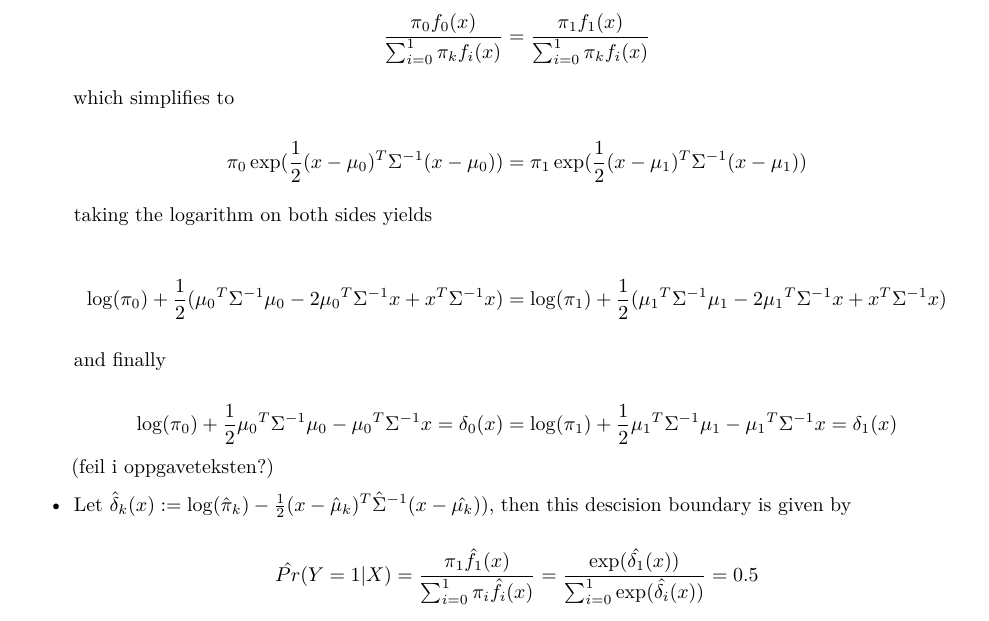
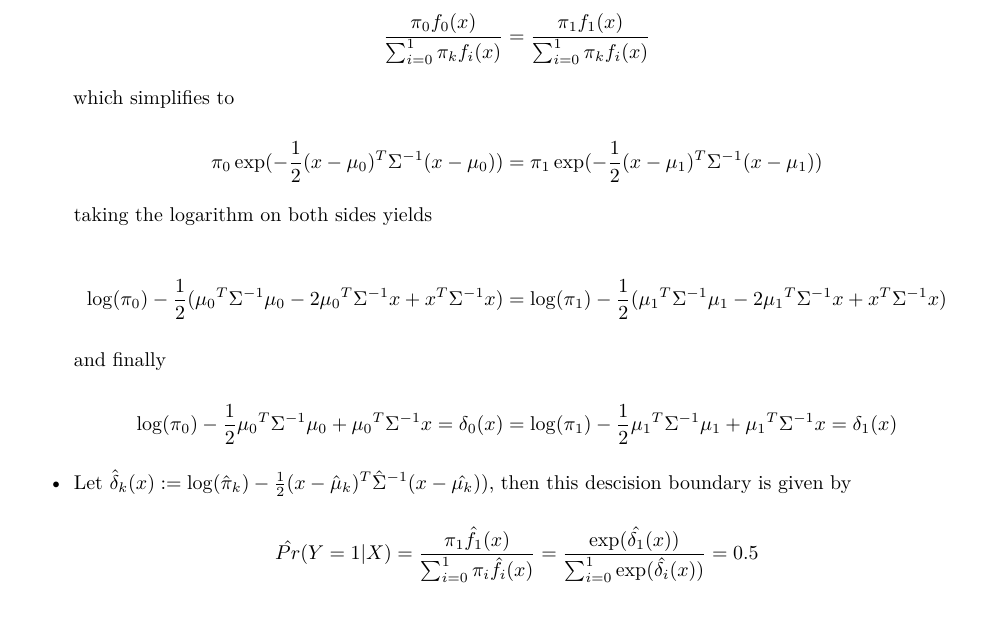
Before and after one commit to oyvinau/TMA4268project1, an R Markdown document (prosjekt1.Rmd): part of page 5 of 7, cut so that both start at the same text. Rendered offline with R 4.5, knitr and Pandoc, then LaTeX, with nearby package versions; some code elsewhere in the file could not run offline.

Commit message:
rettet noe

```diff
--- a/prosjekt1.Rmd
+++ b/prosjekt1.Rmd
@@ -311,21 +311,20 @@ S <- (S1 + S2) / (n - 2)
 which simplifies to
 
 \[
-\pi_0 \exp(\frac{1}{2}(x - \mu_0)^T{\Sigma}^{-1}(x - \mu_0)) = \pi_1 \exp(\frac{1}{2}(x - \mu_1)^T{\Sigma}^{-1}(x - \mu_1))
+\pi_0 \exp(-\frac{1}{2}(x - \mu_0)^T{\Sigma}^{-1}(x - \mu_0)) = \pi_1 \exp(-\frac{1}{2}(x - \mu_1)^T{\Sigma}^{-1}(x - \mu_1))
 \]
 
 taking the logarithm on both sides yields
 
 \[
-\log(\pi_0) + \frac{1}{2}({\mu_0}^T{\Sigma}^{-1}\mu_0 - 2{\mu_0}^T{\Sigma}^{-1}x + x^T{\Sigma}^{-1}x) = \log(\pi_1) + \frac{1}{2}({\mu_1}^T{\Sigma}^{-1}\mu_1 - 2{\mu_1}^T{\Sigma}^{-1}x + x^T{\Sigma}^{-1}x)
+\log(\pi_0) - \frac{1}{2}({\mu_0}^T{\Sigma}^{-1}\mu_0 - 2{\mu_0}^T{\Sigma}^{-1}x + x^T{\Sigma}^{-1}x) = \log(\pi_1) - \frac{1}{2}({\mu_1}^T{\Sigma}^{-1}\mu_1 - 2{\mu_1}^T{\Sigma}^{-1}x + x^T{\Sigma}^{-1}x)
 \]
 
 and finally
 
 \[
-\log(\pi_0) + \frac{1}{2}{\mu_0}^T{\Sigma}^{-1}\mu_0 - {\mu_0}^T{\Sigma}^{-1}x = {\delta}_0(x) = \log(\pi_1) + \frac{1}{2}{\mu_1}^T{\Sigma}^{-1}\mu_1 - {\mu_1}^T{\Sigma}^{-1}x = {\delta}_1(x)
+\log(\pi_0) - \frac{1}{2}{\mu_0}^T{\Sigma}^{-1}\mu_0 + {\mu_0}^T{\Sigma}^{-1}x = {\delta}_0(x) = \log(\pi_1) - \frac{1}{2}{\mu_1}^T{\Sigma}^{-1}\mu_1 + {\mu_1}^T{\Sigma}^{-1}x = {\delta}_1(x)
 \]
-(feil i oppgaveteksten?)
 
 \item Let $\hat{\delta}_k(x) := \log(\hat{\pi}_k) - \frac{1}{2}(x - \hat{\mu}_k)^T{\hat{\Sigma}}^{-1}(x - \hat{\mu_k}))$, then this descision boundary is given by
 
```
Also changed, not shown: prosjekt1.pdf, prosjekt1.Rmd (2 more changed lines).
